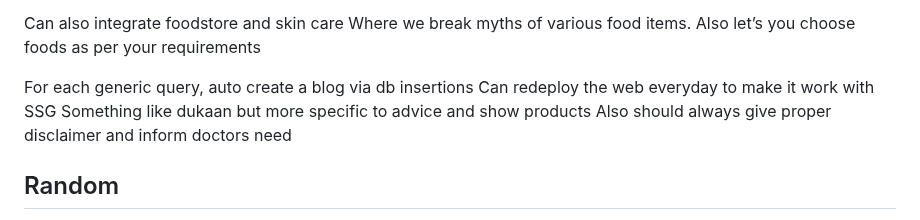
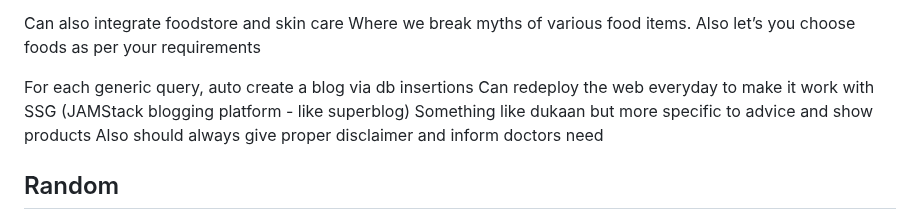
Before and after one commit to sass-maker/saas-ideas, a Markdown page: ai-knowledge-app.md, the part around the change. GitHub-like rendering.

```diff
--- a/ai-knowledge-app.md
+++ b/ai-knowledge-app.md
@@ -23,7 +23,7 @@ Where we break myths of various food items.
 Also let’s you choose foods as per your requirements
 
 For each generic query, auto create a blog via db insertions
-Can redeploy the web everyday to make it work with SSG
+Can redeploy the web everyday to make it work with SSG (JAMStack blogging platform - like superblog)
 Something like dukaan but more specific to advice and show products
 Also should always give proper disclaimer and inform doctors need
 
```
